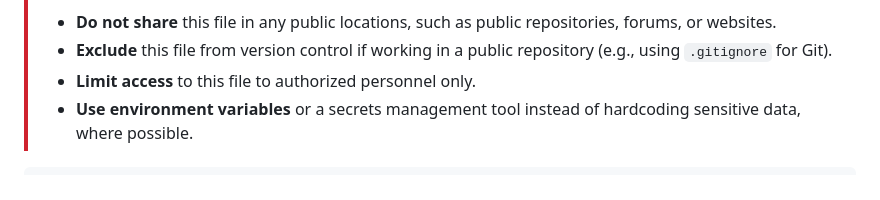
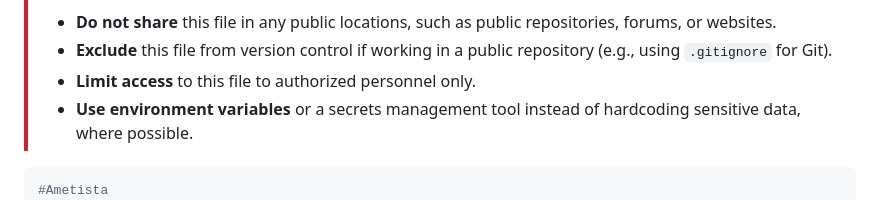
Before and after one commit to N7ghtm4r3/Ametista-Engine, a Markdown page: README.md, the part around the change. Rendered like a GitHub page.

````diff
--- a/README.md
+++ b/README.md
@@ -142,6 +142,7 @@ runtime the sensitive information to include in the binaries. This is a similar
 > - **Use environment variables** or a secrets management tool instead of hardcoding sensitive data, where possible.
 
   ```properties
+#Ametista
   host=your_host_address
 server_secret=your_server_secret
 application_id=your_application_id
````
